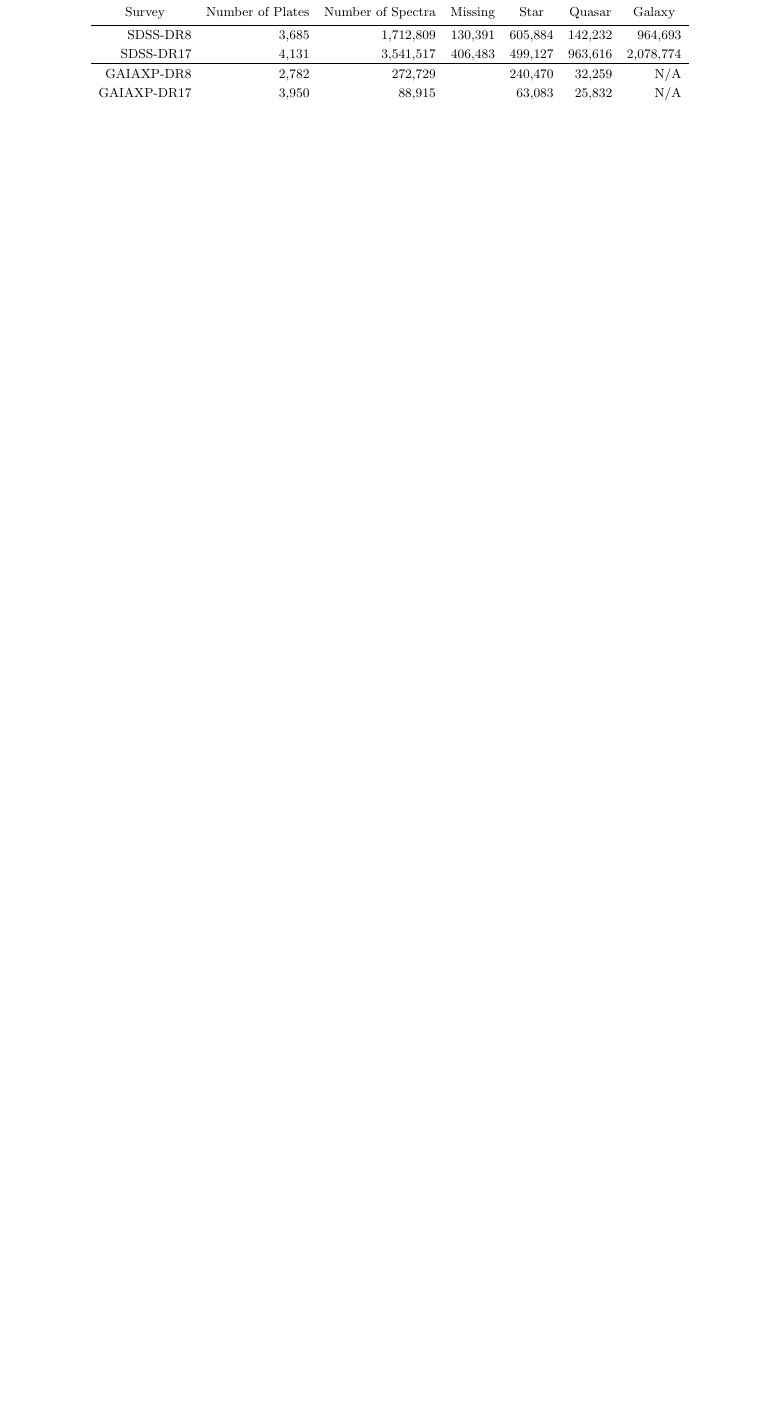
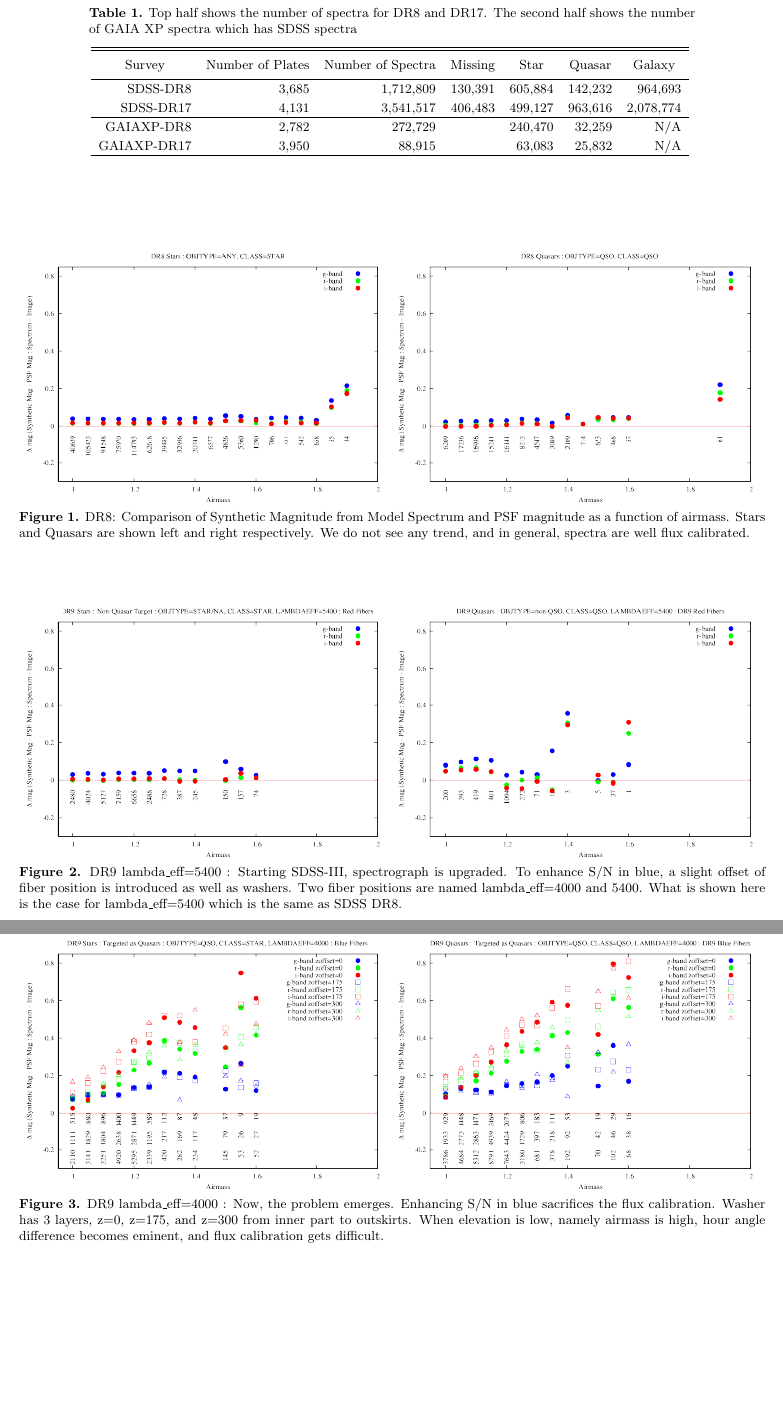
Before and after one commit to naosuzuki/sdssgaiacalibration, a LaTeX paper (ms.tex): part of page 2 of 3 before the commit and two parts of pages 2 and 3 of 4 after it, the two joined at a grey line, cut at the place of the change, the shorter picture padded with empty space. Compiled offline with pdfLaTeX.

Commit message:
Updates from Overleaf

```diff
--- a/ms.tex
+++ b/ms.tex
@@ -26,4 +32,7 @@
 \begin{deluxetable*}{rrrrrrr}[ht]
+\label{tbl:summary}
+\title{GAIA-SDSS Spectra Summary}
+\tablecaption{Top half shows the number of spectra for DR8 and DR17.  The second half shows the number of GAIA XP spectra which has SDSS spectra}
 \tablehead{
 \colhead{Survey}&
 \colhead{Number of Plates}&
@@ -46,5 +54,29 @@
 
-3,948,000
+
+\begin{figure*}%[ht]
+\begin{center}
+\includegraphics[angle=270,width=8.9cm]{figures/120821_01_airmass_vs_dmag_star_dr8.png}
+\includegraphics[angle=270,width=8.9cm]{figures/120821_04_airmass_vs_dmag_quasar_dr8.png}
+\caption{DR8: Comparison of Synthetic Magnitude from Model Spectrum and PSF magnitude as a function of airmass. Stars and Quasars are shown left and right respectively.  We do not see any trend, and in general, spectra are well flux calibrated.}
+\end{center}
+\end{figure*}
+
+\begin{figure*}%[ht]
+\begin{center}
+\includegraphics[angle=270,width=8.9cm]{figures/120821_02_airmass_vs_dmag_star_dr9_redfiber.png}
+\includegraphics[angle=270,width=8.9cm]{figures/120821_05_airmass_vs_dmag_quasar_dr9_redfibers.png}
+\caption{DR9 lambda$\_$eff=5400 : Starting SDSS-III, spectrograph is upgraded.  To enhance S/N in blue, a slight offset of fiber position is introduced as well as washers.  Two fiber positions are named lambda$\_$eff=4000 and 5400.  What is shown here is the case for lambda$\_$eff=5400 which is the same as SDSS DR8.}
+\end{center}
+\end{figure*}
+
+\begin{figure*}%[ht]
+\begin{center}
+\includegraphics[angle=270,width=8.9cm]{figures/120821_03_airmass_vs_dmag_star_dr9_bluefiber.png}
+\includegraphics[angle=270,width=8.9cm]{figures/120821_06_airmass_vs_dmag_quasar_dr9_bluefiber.png}
+\caption{DR9 lambda$\_$eff=4000 : Now, the problem emerges. Enhancing S/N in blue sacrifices the flux calibration.  Washer has 3 layers, z=0, z=175, and z=300 from inner part to outskirts.  When elevation is low, namely airmass is high, hour angle difference becomes eminent, and flux calibration gets difficult.}
+\end{center}
+\end{figure*}
+
 
 \begin{deluxetable*}{llllllllll}[ht]
 %\rotate
```
Also changed, not shown: ms.tex (7 more changed lines).
